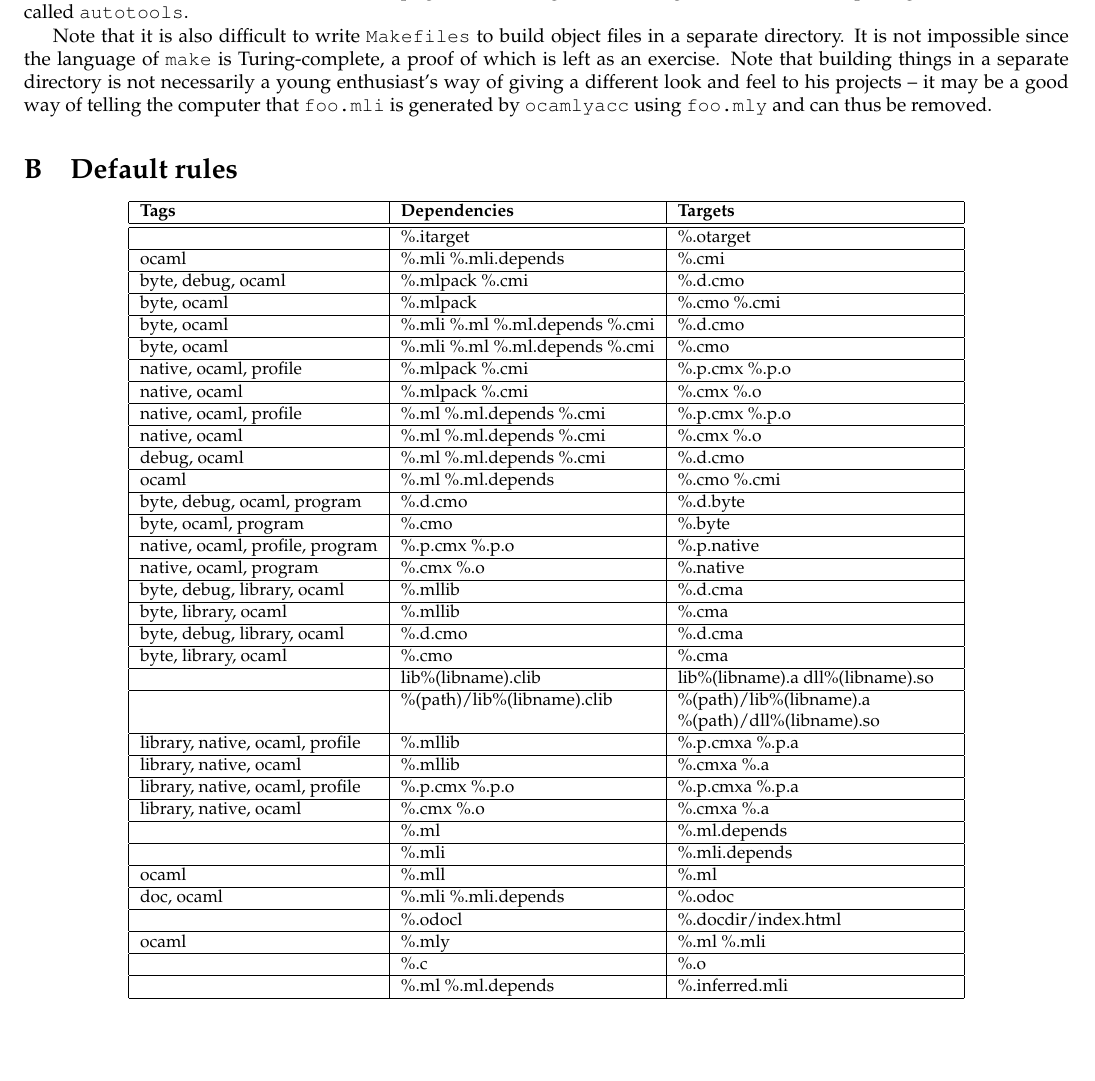
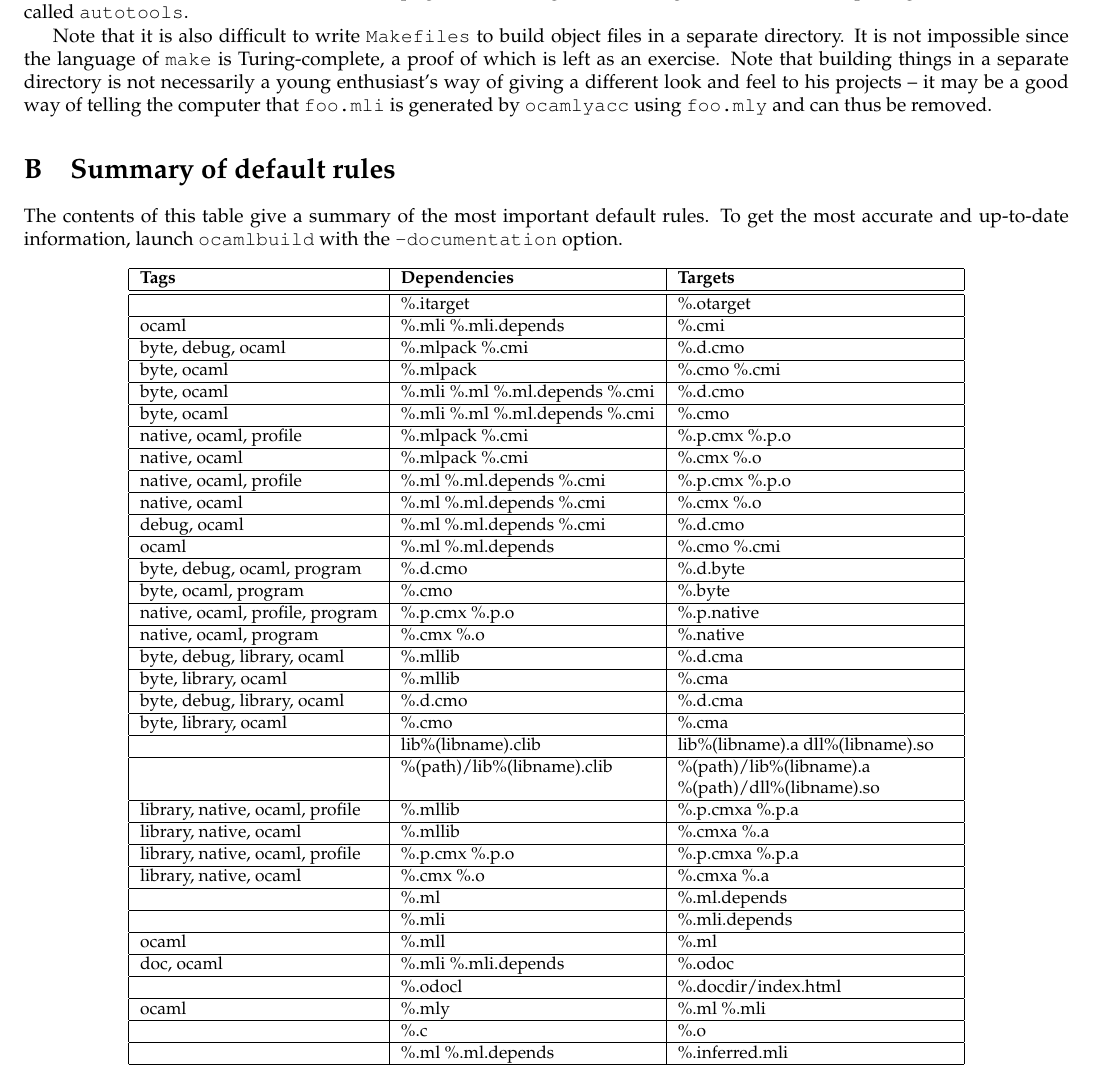
Before and after one commit to ocaml/ocamlbuild, a LaTeX paper (manual/manual.tex): part of page 10 of 10, cut so that both start at the same text. Compiled offline with pdfLaTeX.

Commit message:
[ocamlbuild] Add the -documentation option
git-svn-id: http://caml.inria.fr/svn/ocaml/trunk@7933 f963ae5c-01c2-4b8c-9fe0-0dff7051ff02

```diff
--- a/manual/manual.tex
+++ b/manual/manual.tex
@@ -932,7 +932,10 @@ be a good way of telling the computer that \texttt{foo.mli} is generated by
 \texttt{ocamlyacc} using \texttt{foo.mly} and can thus be removed.
 %***)
 %(*** Default rules
-\section{Default rules}
+\section{Summary of default rules}
+The contents of this table give a summary of the most important default rules.
+To get the most accurate and up-to-date information, launch \ocb with the
+\texttt{-documentation} option.
 \begin{center}
 \small
 \begin{tabular}{|l|l|p{5cm}|}
```
Also changed, not shown: 9 other files.
